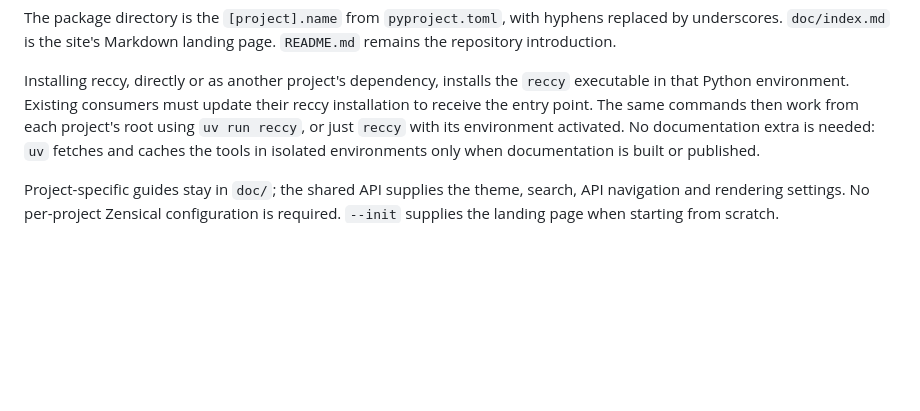
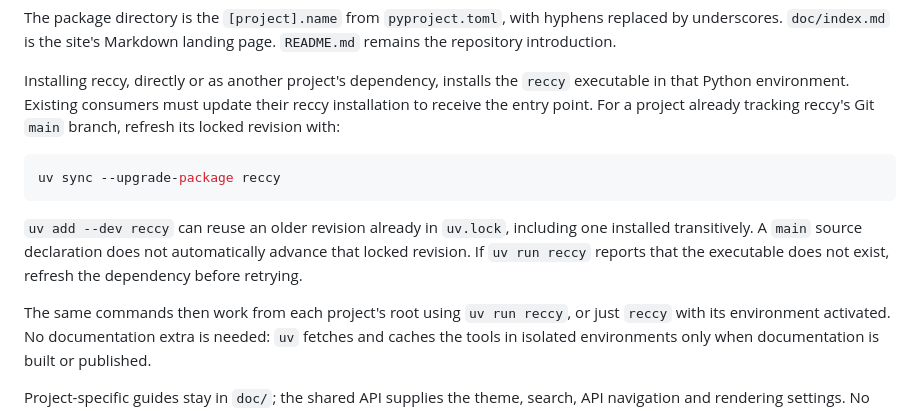
Before and after one commit to rec/reccy, a Markdown page: doc/documentation.md, the part around the change. Rendered like a GitHub page; blank space fills up the shorter version.

Commit message:
Document locked reccy CLI upgrades in documentation.md

````diff
--- a/doc/documentation.md
+++ b/doc/documentation.md
@@ -69,7 +69,19 @@ replaced by underscores. `doc/index.md` is the site's Markdown landing page.
 
 Installing reccy, directly or as another project's dependency, installs the
 `reccy` executable in that Python environment. Existing consumers must update
-their reccy installation to receive the entry point. The same commands then work
+their reccy installation to receive the entry point. For a project already
+tracking reccy's Git `main` branch, refresh its locked revision with:
+
+```sh
+uv sync --upgrade-package reccy
+```
+
+`uv add --dev reccy` can reuse an older revision already in `uv.lock`, including
+one installed transitively. A `main` source declaration does not automatically
+advance that locked revision. If `uv run reccy` reports that the executable does
+not exist, refresh the dependency before retrying.
+
+The same commands then work
 from each project's root using `uv run reccy`, or just `reccy` with its environment
 activated. No documentation extra is needed: `uv` fetches and caches the tools in
 isolated environments only when documentation is built or published.
````
